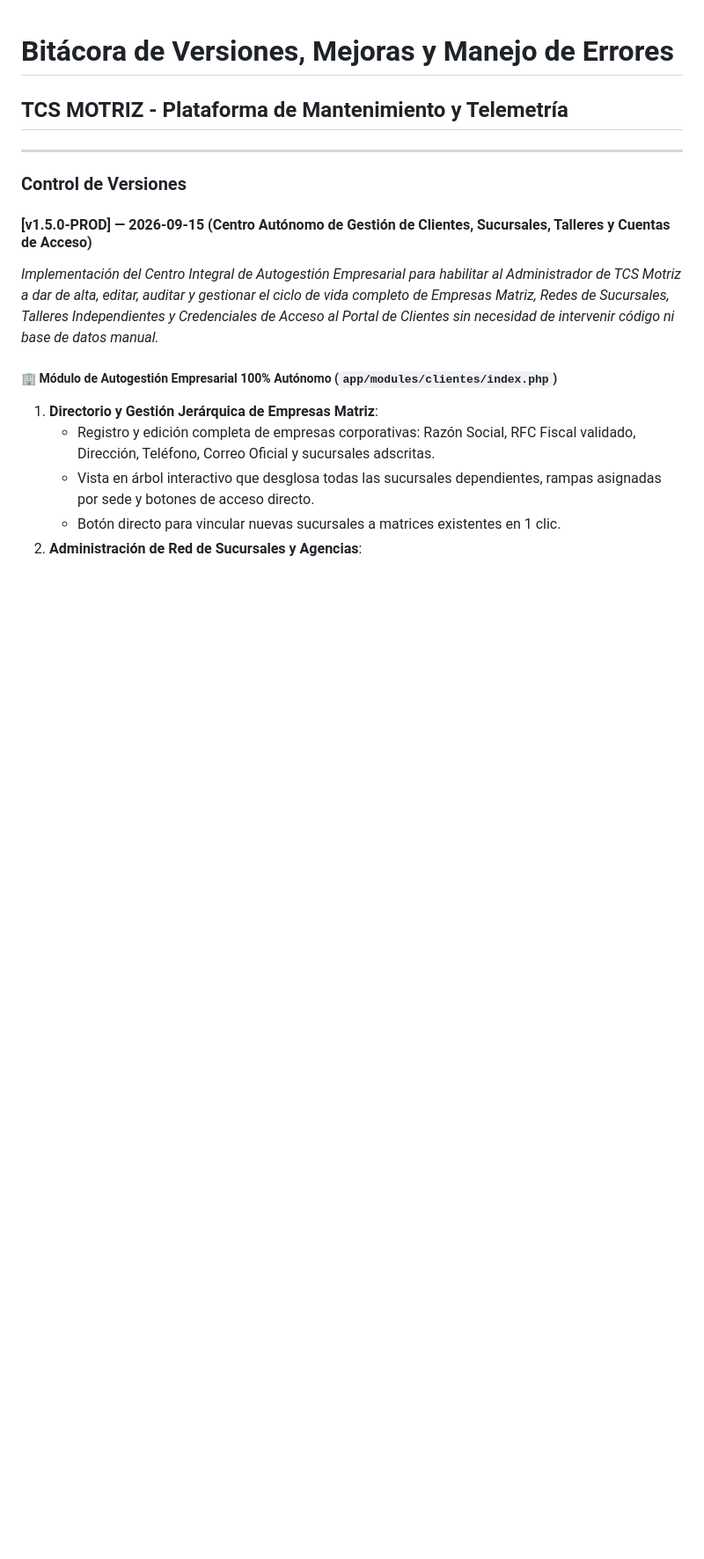
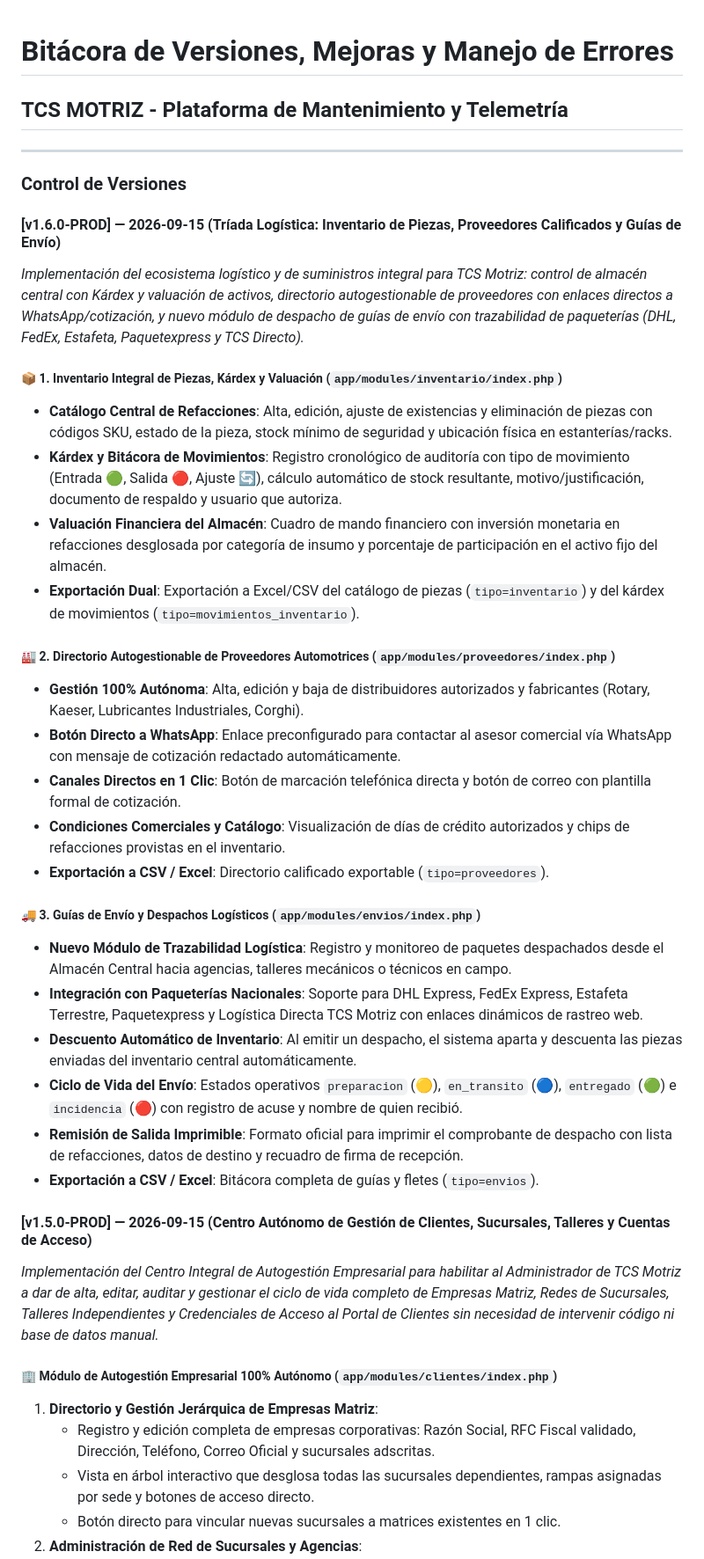
Before and after one commit to swiftstack-dev/tcs-motriz, a Markdown page: DOCUMENTACION/CHANGELOG_Y_VERSIONES.md, the part around the change. Shown at 88% size. Rendered like a GitHub page; blank space fills up the shorter version.

Commit message:
Feat: Modulo de Inventario, Proveedores y Guias de Envio (v1.6.0-PROD) - DOCUMENTACION/CHANGELOG_Y_VERSIONES.md

```diff
--- a/DOCUMENTACION/CHANGELOG_Y_VERSIONES.md
+++ b/DOCUMENTACION/CHANGELOG_Y_VERSIONES.md
@@ -4,6 +4,30 @@
 ---
 
 ### Control de Versiones
+
+#### [v1.6.0-PROD] — 2026-09-15 (Tríada Logística: Inventario de Piezas, Proveedores Calificados y Guías de Envío)
+*Implementación del ecosistema logístico y de suministros integral para TCS Motriz: control de almacén central con Kárdex y valuación de activos, directorio autogestionable de proveedores con enlaces directos a WhatsApp/cotización, y nuevo módulo de despacho de guías de envío con trazabilidad de paqueterías (DHL, FedEx, Estafeta, Paquetexpress y TCS Directo).*
+
+##### 📦 1. Inventario Integral de Piezas, Kárdex y Valuación (`app/modules/inventario/index.php`)
+- **Catálogo Central de Refacciones**: Alta, edición, ajuste de existencias y eliminación de piezas con códigos SKU, estado de la pieza, stock mínimo de seguridad y ubicación física en estanterías/racks.
+- **Kárdex y Bitácora de Movimientos**: Registro cronológico de auditoría con tipo de movimiento (Entrada 🟢, Salida 🔴, Ajuste 🔄), cálculo automático de stock resultante, motivo/justificación, documento de respaldo y usuario que autoriza.
+- **Valuación Financiera del Almacén**: Cuadro de mando financiero con inversión monetaria en refacciones desglosada por categoría de insumo y porcentaje de participación en el activo fijo del almacén.
+- **Exportación Dual**: Exportación a Excel/CSV del catálogo de piezas (`tipo=inventario`) y del kárdex de movimientos (`tipo=movimientos_inventario`).
+
+##### 🏭 2. Directorio Autogestionable de Proveedores Automotrices (`app/modules/proveedores/index.php`)
+- **Gestión 100% Autónoma**: Alta, edición y baja de distribuidores autorizados y fabricantes (Rotary, Kaeser, Lubricantes Industriales, Corghi).
+- **Botón Directo a WhatsApp**: Enlace preconfigurado para contactar al asesor comercial vía WhatsApp con mensaje de cotización redactado automáticamente.
+- **Canales Directos en 1 Clic**: Botón de marcación telefónica directa y botón de correo con plantilla formal de cotización.
+- **Condiciones Comerciales y Catálogo**: Visualización de días de crédito autorizados y chips de refacciones provistas en el inventario.
+- **Exportación a CSV / Excel**: Directorio calificado exportable (`tipo=proveedores`).
+
+##### 🚚 3. Guías de Envío y Despachos Logísticos (`app/modules/envios/index.php`)
+- **Nuevo Módulo de Trazabilidad Logística**: Registro y monitoreo de paquetes despachados desde el Almacén Central hacia agencias, talleres mecánicos o técnicos en campo.
+- **Integración con Paqueterías Nacionales**: Soporte para DHL Express, FedEx Express, Estafeta Terrestre, Paquetexpress y Logística Directa TCS Motriz con enlaces dinámicos de rastreo web.
+- **Descuento Automático de Inventario**: Al emitir un despacho, el sistema aparta y descuenta las piezas enviadas del inventario central automáticamente.
+- **Ciclo de Vida del Envío**: Estados operativos `preparacion` (🟡), `en_transito` (🔵), `entregado` (🟢) e `incidencia` (🔴) con registro de acuse y nombre de quien recibió.
+- **Remisión de Salida Imprimible**: Formato oficial para imprimir el comprobante de despacho con lista de refacciones, datos de destino y recuadro de firma de recepción.
+- **Exportación a CSV / Excel**: Bitácora completa de guías y fletes (`tipo=envios`).
 
 #### [v1.5.0-PROD] — 2026-09-15 (Centro Autónomo de Gestión de Clientes, Sucursales, Talleres y Cuentas de Acceso)
 *Implementación del Centro Integral de Autogestión Empresarial para habilitar al Administrador de TCS Motriz a dar de alta, editar, auditar y gestionar el ciclo de vida completo de Empresas Matriz, Redes de Sucursales, Talleres Independientes y Credenciales de Acceso al Portal de Clientes sin necesidad de intervenir código ni base de datos manual.*
```
